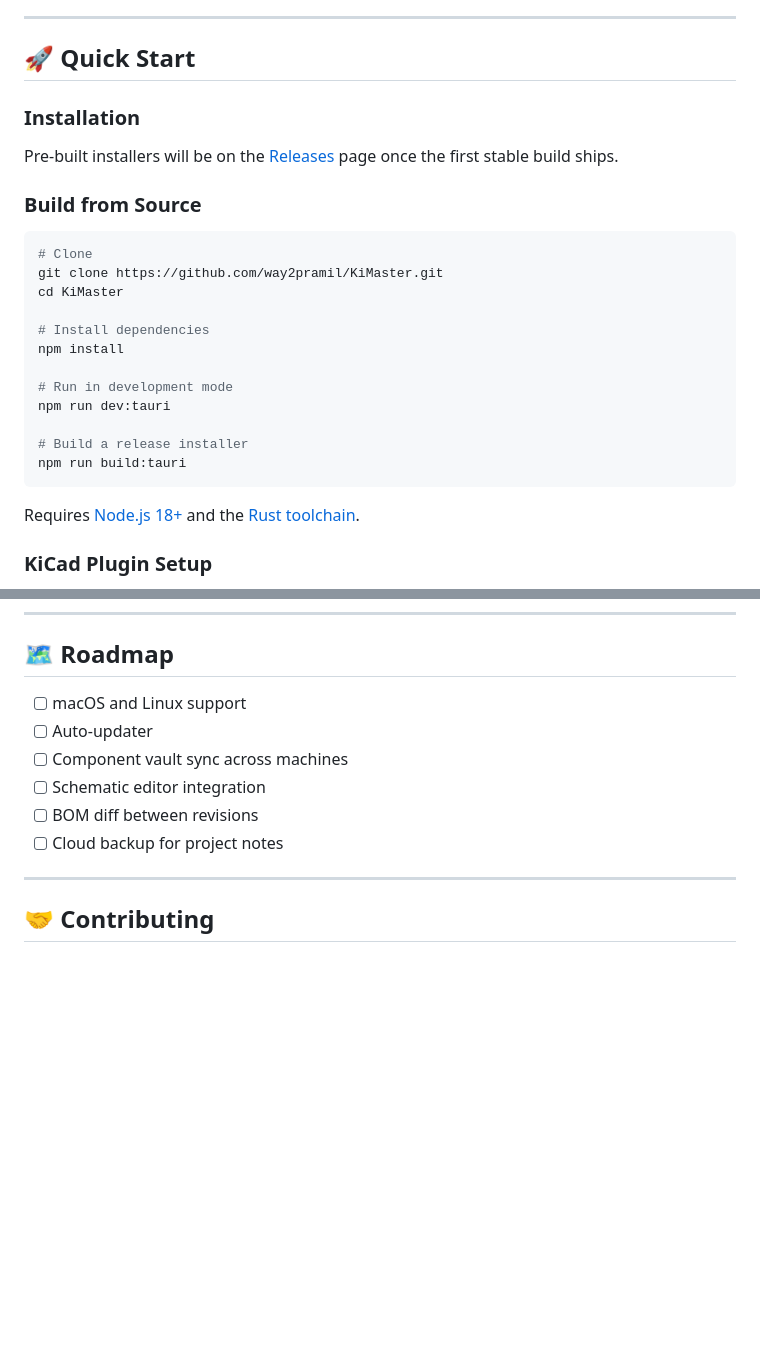
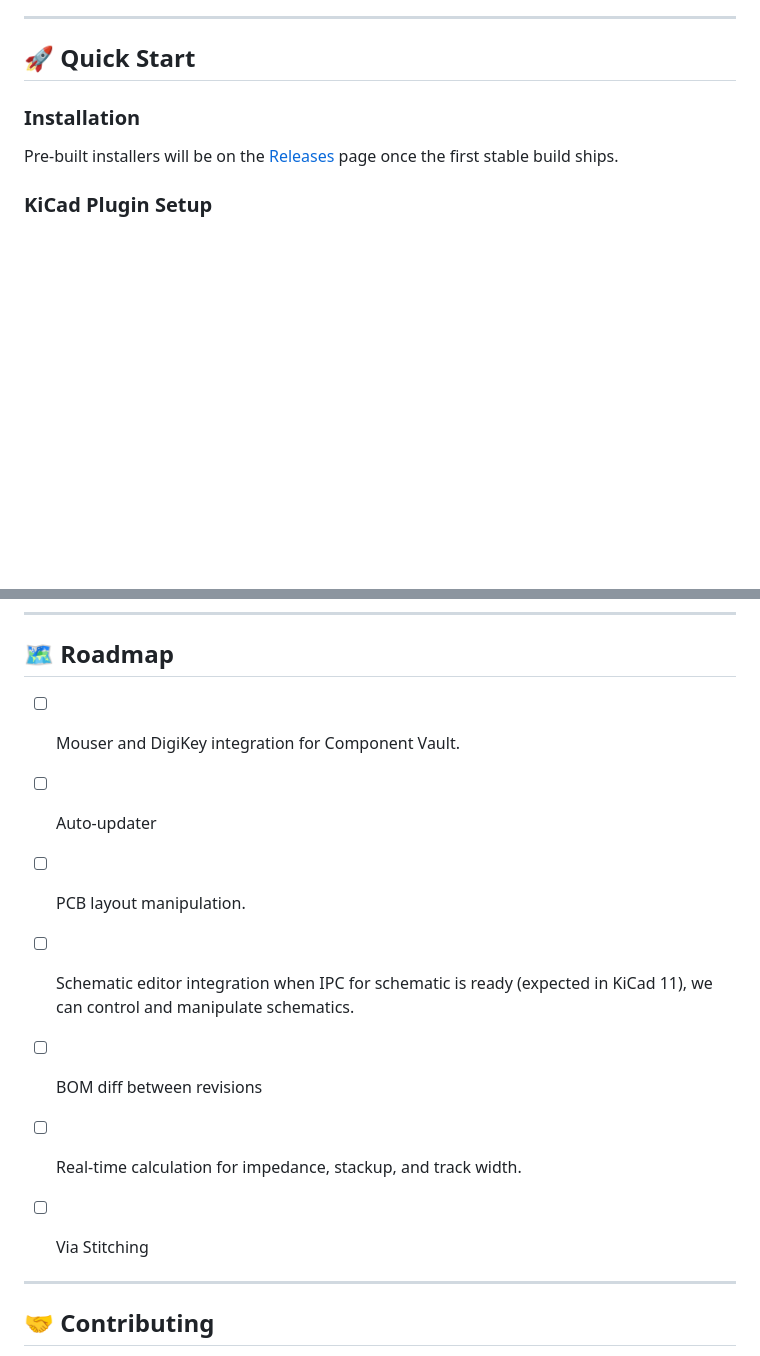
Before and after one commit to way2pramil/KiMaster, a Markdown page: README.md, 2 parts joined by grey strips. Drawn GitHub-style; blank space fills up the shorter version.

Commit message:
docs: remove build-from-source section to avoid exposing dev stack

````diff
--- a/README.md
+++ b/README.md
@@ -82,25 +82,6 @@ Markdown notes tied to each project. Open automatically when you load a project,
 
 Pre-built installers will be on the [Releases](../../releases) page once the first stable build ships.
 
-### Build from Source
-
-```bash
-# Clone
-git clone https://github.com/way2pramil/KiMaster.git
-cd KiMaster
-
-# Install dependencies
-npm install
-
-# Run in development mode
-npm run dev:tauri
-
-# Build a release installer
-npm run build:tauri
-```
-
-Requires [Node.js 18+](https://nodejs.org/) and the [Rust toolchain](https://rustup.rs/).
-
 ### KiCad Plugin Setup
 
 1. Copy the `bridge/kimaster_plugin/` folder to your KiCad scripting plugins directory:
@@ -140,12 +121,15 @@ The goal hasn't changed: **remove friction, not features.** KiMaster doesn't try
 
 ## 🗺️ Roadmap
 
-- [ ] macOS and Linux support
+- [ ] Mouser and DigiKey integration for Component Vault.
 - [ ] Auto-updater
-- [ ] Component vault sync across machines
-- [ ] Schematic editor integration
+- [ ] PCB layout manipulation.
+- [ ] Schematic editor integration when IPC for schematic is ready (expected in KiCad 11), we can control and manipulate schematics.
 - [ ] BOM diff between revisions
-- [ ] Cloud backup for project notes
+- [ ] Real-time calculation for impedance, stackup, and track width.
+- [ ] Via Stitching
+
+
 
 ---
 
````
